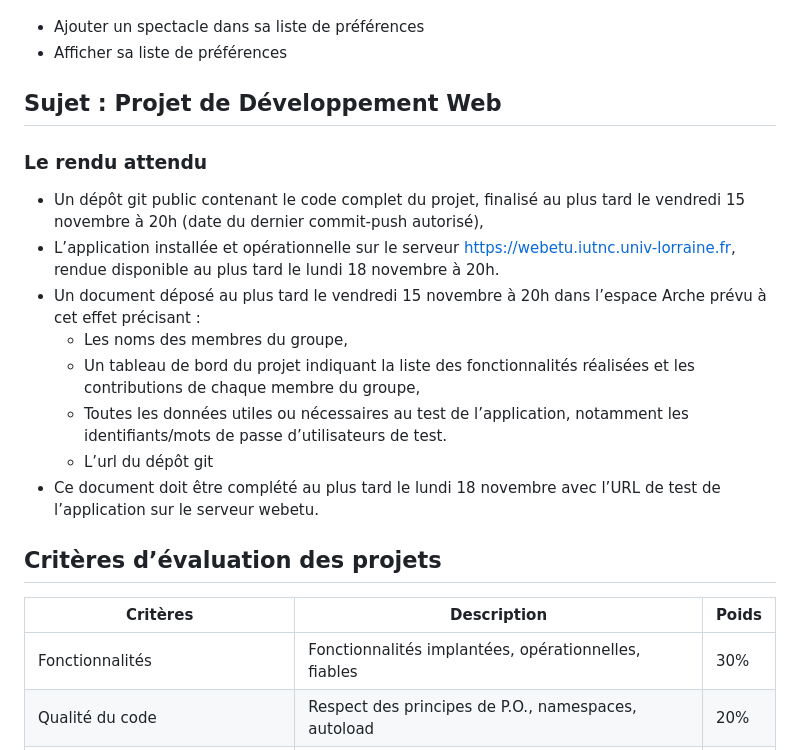
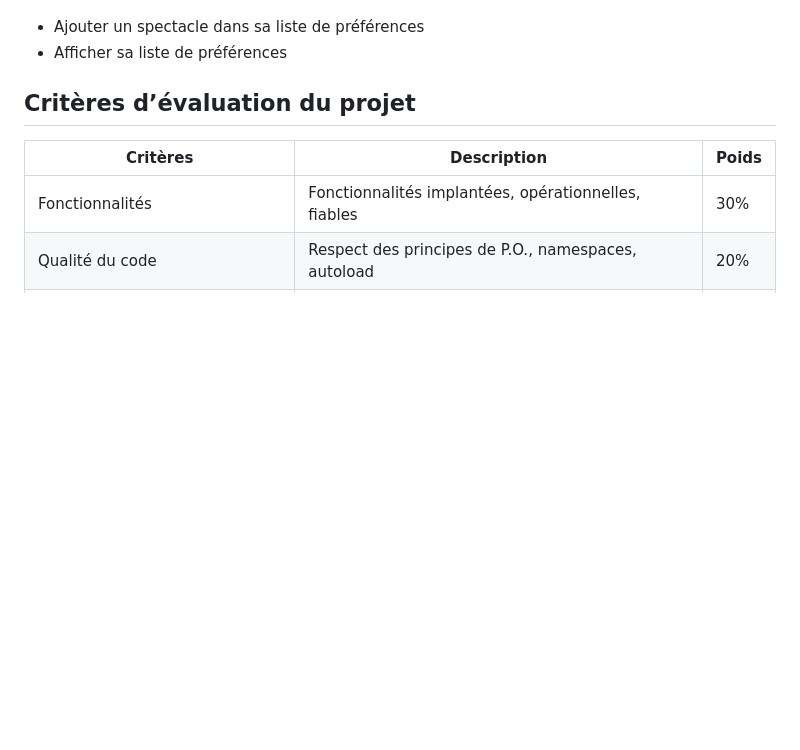
Before and after one commit to juliennoel22/SAE-NRV, a Markdown page: README.md, the part around one of its changes. Drawn GitHub-style; blank space fills up the shorter version.

```diff
--- a/README.md
+++ b/README.md
@@ -36,18 +64,7 @@ Le festival propose des soirées composées de deux ou trois spectacles. Chaque
 - Ajouter un spectacle dans sa liste de préférences
 - Afficher sa liste de préférences
 
-## Sujet : Projet de Développement Web
-### Le rendu attendu
-- Un dépôt git public contenant le code complet du projet, finalisé au plus tard le vendredi 15 novembre à 20h (date du dernier commit-push autorisé),
-- L’application installée et opérationnelle sur le serveur https://webetu.iutnc.univ-lorraine.fr, rendue disponible au plus tard le lundi 18 novembre à 20h.
-- Un document déposé au plus tard le vendredi 15 novembre à 20h dans l’espace Arche prévu à cet effet précisant :
-  - Les noms des membres du groupe,
-  - Un tableau de bord du projet indiquant la liste des fonctionnalités réalisées et les contributions de chaque membre du groupe,
-  - Toutes les données utiles ou nécessaires au test de l’application, notamment les identifiants/mots de passe d’utilisateurs de test.
-  - L’url du dépôt git
-- Ce document doit être complété au plus tard le lundi 18 novembre avec l’URL de test de l’application sur le serveur webetu.
-
-## Critères d’évaluation des projets
+## Critères d’évaluation du projet
 | Critères                | Description                                      | Poids |
 |-------------------------|--------------------------------------------------|-------|
 | Fonctionnalités         | Fonctionnalités implantées, opérationnelles, fiables | 30%   |
```
Also changed, not shown: other parts of README.md (+28 -0 lines).
